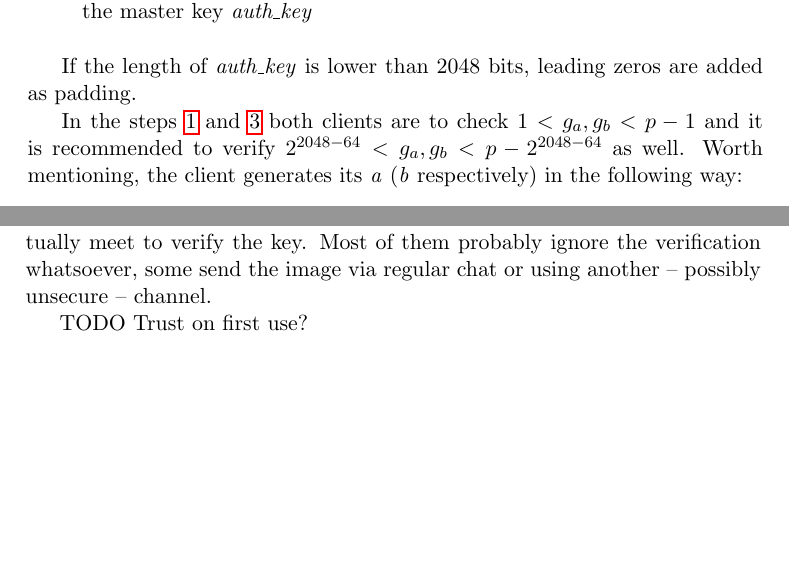
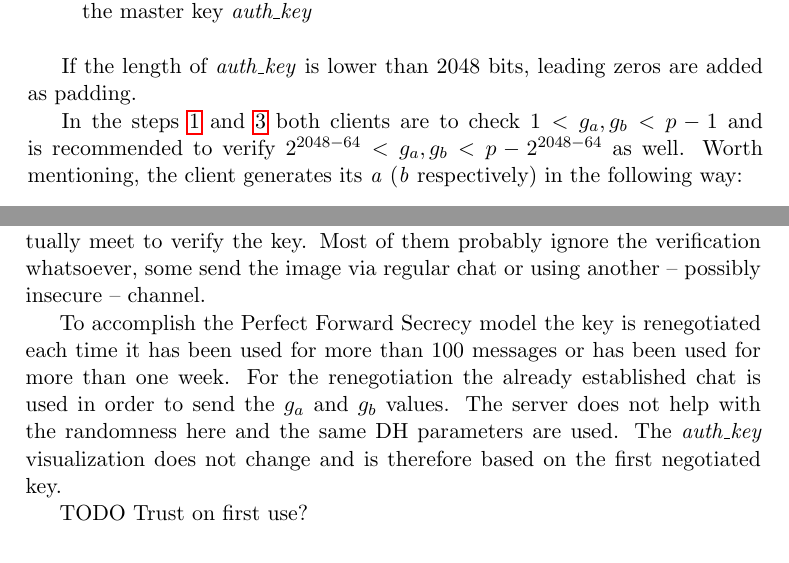
Before and after one commit to tsusanka/telegram-master-thesis, a LaTeX thesis (main.tex): two parts of pages 32 and 33 of 47, joined at a grey line, cut so that both start at the same text, the shorter picture padded with empty space. Compiled offline with pdfLaTeX.

Commit message:
2.0.2 - PFS note

```diff
--- a/main.tex
+++ b/main.tex
@@ -472,7 +472,7 @@ Suppose user $A$ initiates secret chat with $B$:
 
 If the length of \emph{auth\_key} is lower than 2048 bits, leading zeros are added as padding.
 
-In the steps \ref{enum:DH-a} and \ref{enum:DH-b} both clients are to check $1 < g_a, g_b < p-1$ and it is recommended to verify $2^{2048-64} < g_a, g_b < p - 2^{2048-64}$ as well. Worth mentioning, the client generates its \emph{a} (\emph{b} respectively) in the following way:
+In the steps \ref{enum:DH-a} and \ref{enum:DH-b} both clients are to check $1 < g_a, g_b < p-1$ and is recommended to verify $2^{2048-64} < g_a, g_b < p - 2^{2048-64}$ as well. Worth mentioning, the client generates its \emph{a} (\emph{b} respectively) in the following way:
 \begin{gather*}
 a = r_{client} \oplus r_{server}
 \end{gather*}
@@ -492,7 +492,9 @@ The visualisation is based on a 128-bit fingerprint of the secret key. An~articl
 
 The article claims the attack is possible for a well financed adversary and estimates the attack to cost tens of millions USD. Telegram's FAQ addresses this issue and claimes its cost is around a trillion dollars to achieve a result in one month \cite{telegram-techfaq}.
 
-The article as well reasons that in real-world scenario the users don't actually meet to verify the key. Most of them probably ignore the verification whatsoever, some send the image via regular chat or using another -- possibly unsecure -- channel.
+The article as well reasons that in real-world scenario the users don't actually meet to verify the key. Most of them probably ignore the verification whatsoever, some send the image via regular chat or using another -- possibly insecure -- channel.
+
+To accomplish the Perfect Forward Secrecy model the key is renegotiated each time it has been used for more than 100 messages or has been used for more than one week. For the renegotiation the already established chat is used in order to send the $g_a$ and $g_b$ values. The server does not help with the randomness here and the same DH parameters are used. The \emph{auth\_key} visualization does not change and is therefore based on the first negotiated key.
 
 TODO Trust on first use?
 
```
